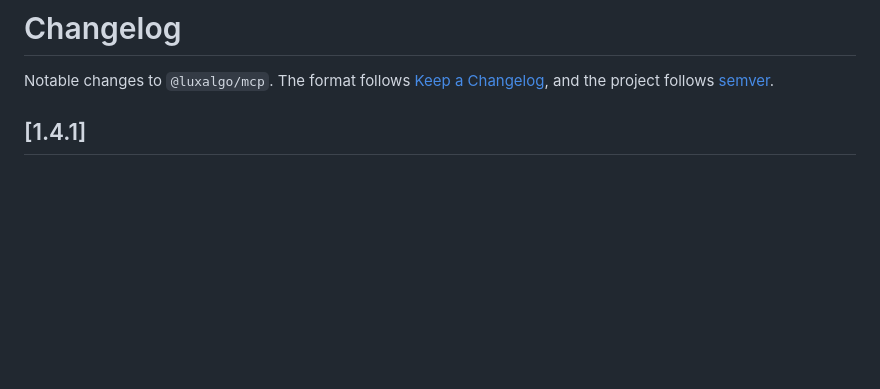
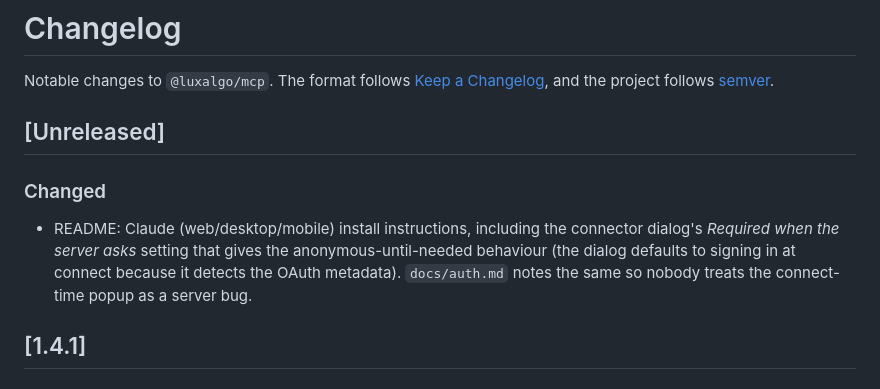
Before and after one commit to LuxAlgo/luxalgo-mcp-server, a Markdown page: CHANGELOG.md, the part around the change. Rendered like a GitHub page; blank space fills up the shorter version.

```diff
--- a/CHANGELOG.md
+++ b/CHANGELOG.md
@@ -1,6 +1,12 @@
 # Changelog
 
 Notable changes to `@luxalgo/mcp`. The format follows [Keep a Changelog](https://keepachangelog.com/en/1.1.0/), and the project follows [semver](https://semver.org/).
+
+## [Unreleased]
+
+### Changed
+
+- README: Claude (web/desktop/mobile) install instructions, including the connector dialog's *Required when the server asks* setting that gives the anonymous-until-needed behaviour (the dialog defaults to signing in at connect because it detects the OAuth metadata). `docs/auth.md` notes the same so nobody treats the connect-time popup as a server bug.
 
 ## [1.4.1]
 
```
Also changed, not shown: README.md (+5 -1 lines), docs/auth.md (+2 -0 lines).
